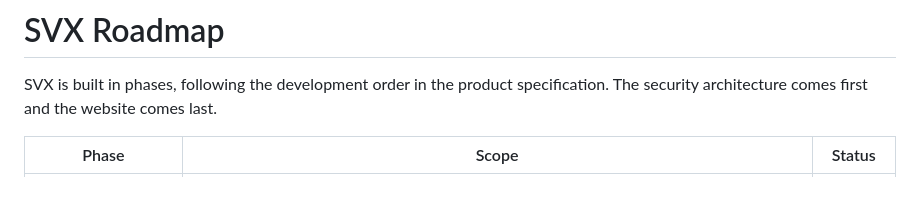
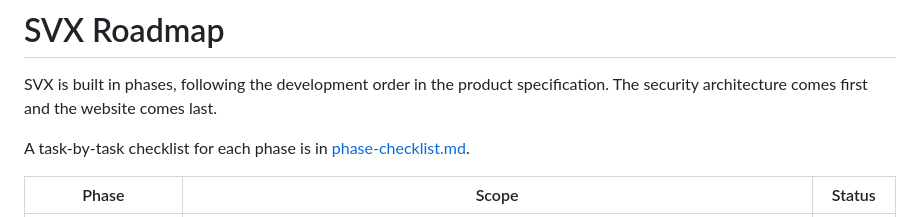
Before and after one commit to Its-Aditya-Singhal/secure-verified-exchange, a Markdown page: docs/roadmap.md, the part around the change. Rendered like a GitHub page; blank space fills up the shorter version.

Commit message:
Docs: phase checklist

```diff
--- a/docs/roadmap.md
+++ b/docs/roadmap.md
@@ -1,6 +1,8 @@
 # SVX Roadmap
 
 SVX is built in phases, following the development order in the product specification. The security architecture comes first and the website comes last.
+
+A task-by-task checklist for each phase is in [phase-checklist.md](phase-checklist.md).
 
 | Phase | Scope | Status |
 |-------|-------|--------|
```
Also changed, not shown: docs/phase-checklist.md (added, +172 -0 lines).
